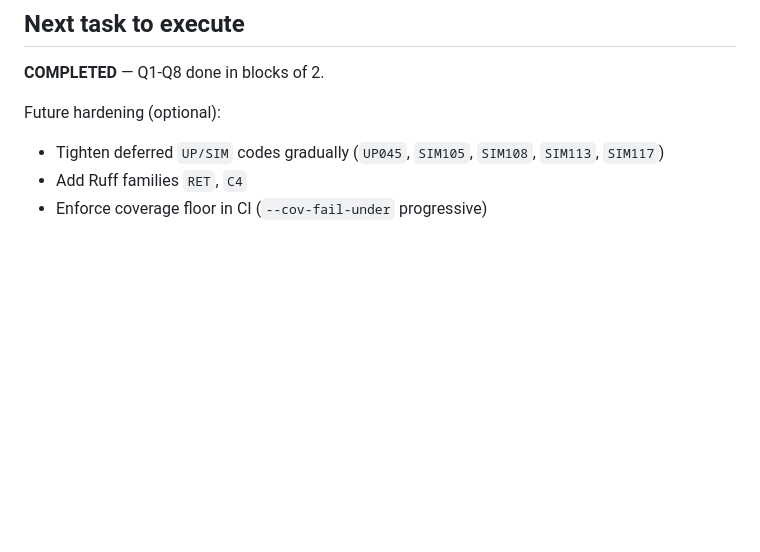
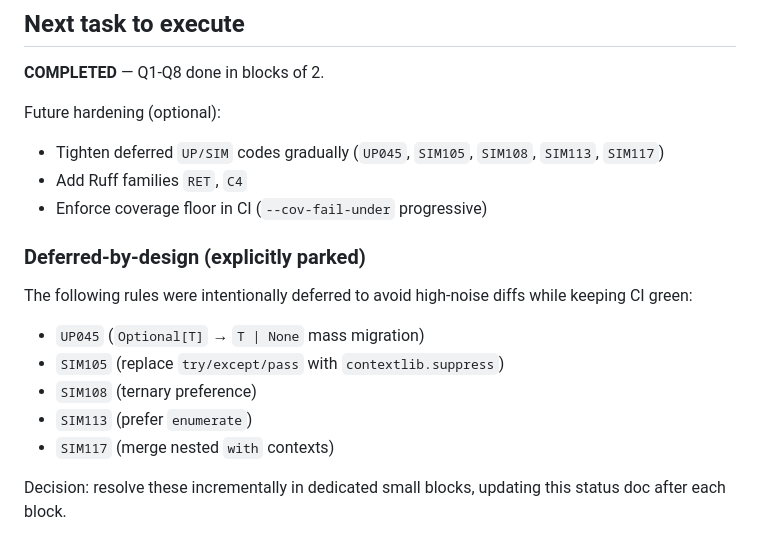
Before and after one commit to newuni/url-reputation, a Markdown page: wiki/status.md, the part around the change. GitHub-like rendering; blank space fills up the shorter version.

Commit message:
docs(status): record deferred UP/SIM rules and rollout plan

```diff
--- a/wiki/status.md
+++ b/wiki/status.md
@@ -583,3 +583,14 @@ Future hardening (optional):
 - Tighten deferred `UP/SIM` codes gradually (`UP045`, `SIM105`, `SIM108`, `SIM113`, `SIM117`)
 - Add Ruff families `RET`, `C4`
 - Enforce coverage floor in CI (`--cov-fail-under` progressive)
+
+### Deferred-by-design (explicitly parked)
+
+The following rules were intentionally deferred to avoid high-noise diffs while keeping CI green:
+- `UP045` (`Optional[T]` → `T | None` mass migration)
+- `SIM105` (replace `try/except/pass` with `contextlib.suppress`)
+- `SIM108` (ternary preference)
+- `SIM113` (prefer `enumerate`)
+- `SIM117` (merge nested `with` contexts)
+
+Decision: resolve these incrementally in dedicated small blocks, updating this status doc after each block.
```
